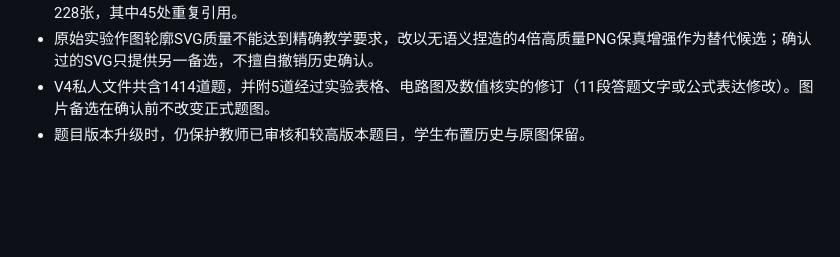
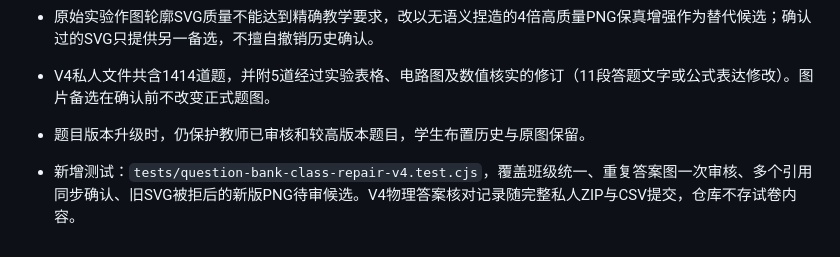
Before and after one commit to zmdyy/xqksh-zxxq, a Markdown page: question-bank/README.md, the part around the change. Drawn GitHub-style; blank space fills up the shorter version.

Commit message:
docs: add v4 image and student-picker regression reference

```diff
--- a/question-bank/README.md
+++ b/question-bank/README.md
@@ -176,3 +176,5 @@
 - 原始实验作图轮廓SVG质量不能达到精确教学要求，改以无语义捏造的4倍高质量PNG保真增强作为替代候选；确认过的SVG只提供另一备选，不擅自撤销历史确认。
 - V4私人文件共含1414道题，并附5道经过实验表格、电路图及数值核实的修订（11段答题文字或公式表达修改）。图片备选在确认前不改变正式题图。
 - 题目版本升级时，仍保护教师已审核和较高版本题目，学生布置历史与原图保留。
+
+- 新增测试：`tests/question-bank-class-repair-v4.test.cjs`，覆盖班级统一、重复答案图一次审核、多个引用同步确认、旧SVG被拒后的新版PNG待审候选。V4物理答案核对记录随完整私人ZIP与CSV提交，仓库不存试卷内容。
```
